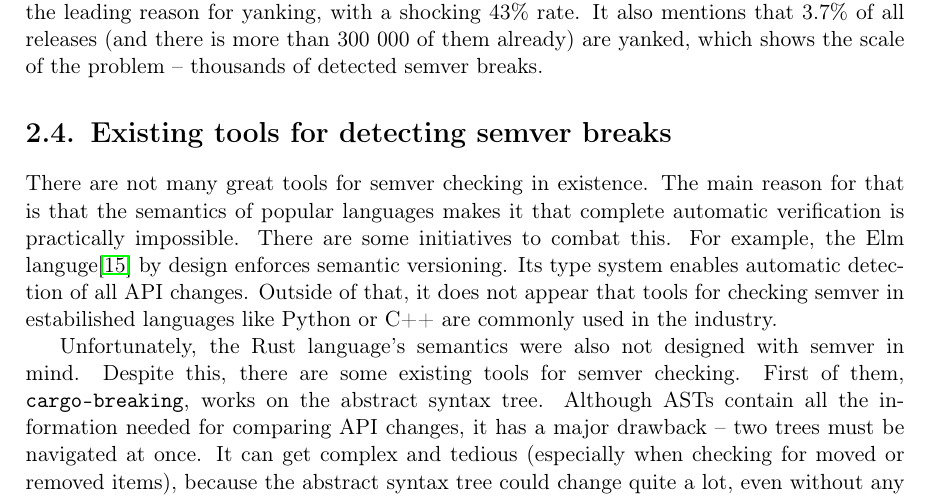
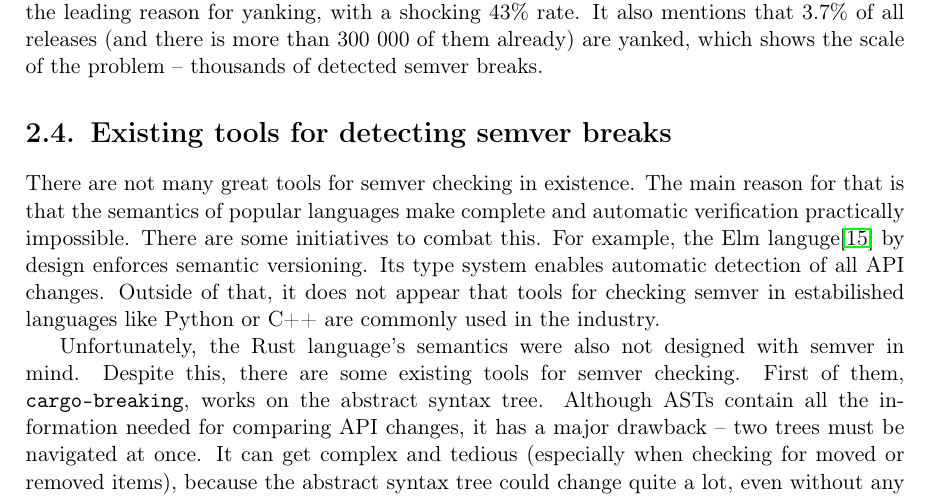
Before and after one commit to tonowak/bachelors-thesis, a LaTeX thesis (thesis-en.tex): part of page 16 of 33, cut so that both start at the same text. Compiled offline with pdfLaTeX.

Commit message:
Update thesis-en.tex
Co-authored-by: Bartosz Smolarczyk <92160712+SmolSir@users.noreply.github.com>

```diff
--- a/thesis-en.tex
+++ b/thesis-en.tex
@@ -394,7 +394,7 @@ are yanked, which shows the scale of the problem -- thousands of detected semver
 
 There are not many great tools for semver checking in existence.
 The main reason for that is that the semantics of popular languages
-makes it that complete automatic verification is practically impossible.
+make complete and automatic verification practically impossible.
 There are some initiatives to combat this. For example,
 the Elm languge\cite{elm-lang} by design enforces semantic versioning.
 Its type system enables automatic detection of all API changes.
```
